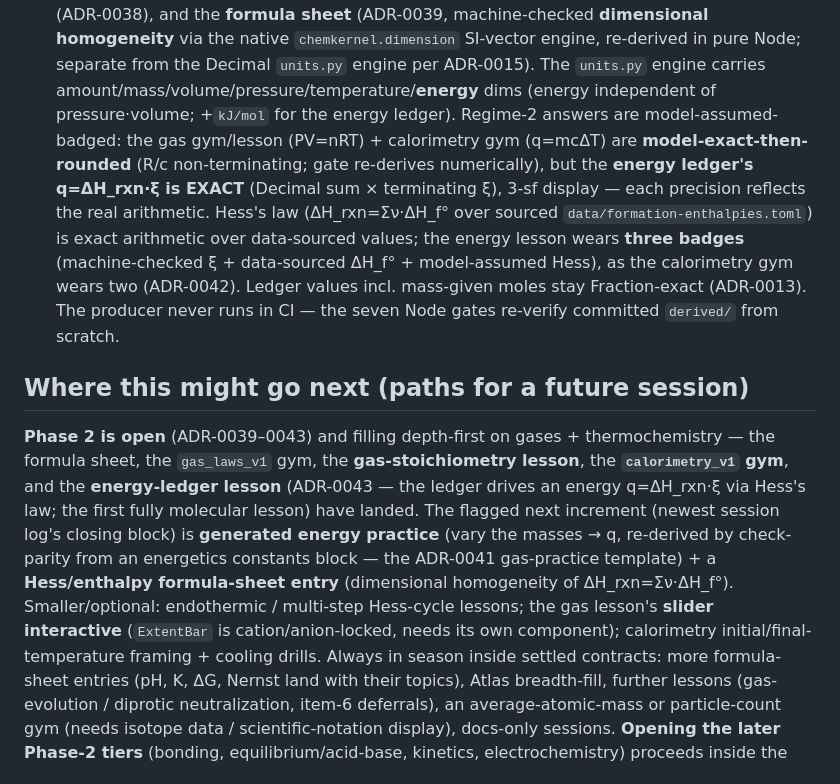
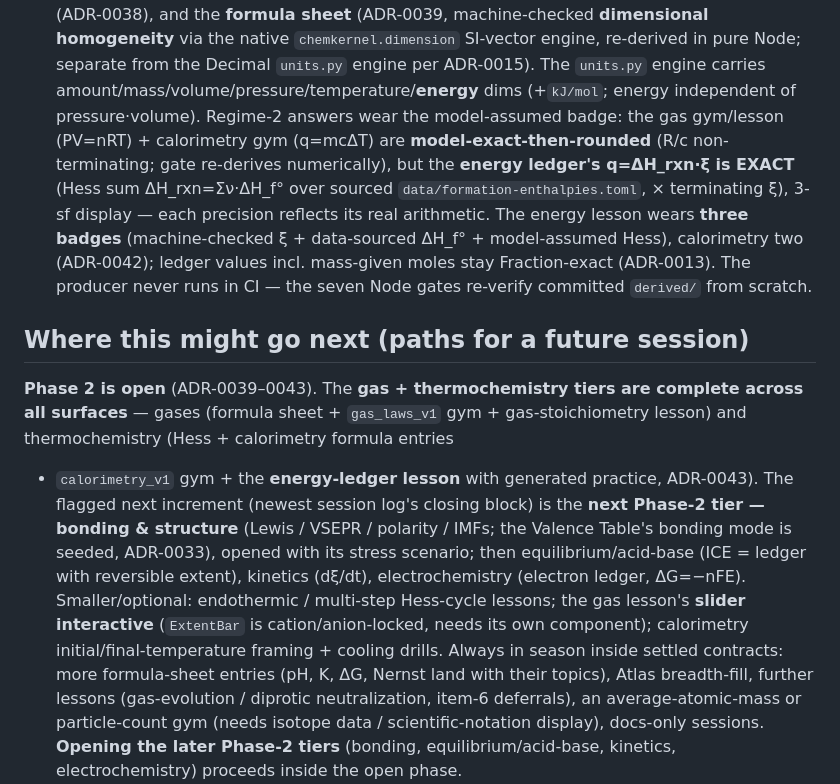
Before and after one commit to JD-Jones-ASES/affinity, a Markdown page: AGENTS.md, the part around the change. Rendered like a GitHub page.

Commit message:
Doc sweep: un-stale AGENTS where-next (thermo tier done → bonding next); compress standing facts
The energy practice + Hess formula-sheet entry the where-next block flagged as "next" both landed
this session; point it at the next Phase-2 tier (bonding & structure) instead, and tighten the
regime-2/exactness standing-facts note toward the anti-bloat budget.

Co-Authored-By: Claude Opus 4.8 <noreply@anthropic.com>

```diff
--- a/AGENTS.md
+++ b/AGENTS.md
@@ -220,25 +220,24 @@ emitted, ADR-0043); redox = the free-element signature, not oxidation numbers (P
 brief-§10 kinds** — periodic lens, concepts, reactions, species (ADR-0038), and the **formula sheet** (ADR-0039,
 machine-checked **dimensional homogeneity** via the native `chemkernel.dimension` SI-vector engine, re-derived in
 pure Node; separate from the Decimal `units.py` engine per ADR-0015). The `units.py` engine carries
-amount/mass/volume/pressure/temperature/**energy** dims (energy independent of pressure·volume; +`kJ/mol` for the
-energy ledger). Regime-2 answers are model-assumed-badged: the gas gym/lesson (PV=nRT) + calorimetry gym (q=mcΔT) are
+amount/mass/volume/pressure/temperature/**energy** dims (+`kJ/mol`; energy independent of pressure·volume). Regime-2
+answers wear the model-assumed badge: the gas gym/lesson (PV=nRT) + calorimetry gym (q=mcΔT) are
 **model-exact-then-rounded** (R/c non-terminating; gate re-derives numerically), but the **energy ledger's q=ΔH_rxn·ξ
-is EXACT** (Decimal sum × terminating ξ), 3-sf display — each precision reflects the real arithmetic. Hess's law
-(ΔH_rxn=Σν·ΔH_f° over sourced `data/formation-enthalpies.toml`) is exact arithmetic over data-sourced values; the
-energy lesson wears **three badges** (machine-checked ξ + data-sourced ΔH_f° + model-assumed Hess), as the calorimetry
-gym wears two (ADR-0042). Ledger values incl. mass-given moles stay Fraction-exact (ADR-0013). The producer never runs
-in CI — the seven Node gates re-verify committed `derived/` from scratch.
+is EXACT** (Hess sum ΔH_rxn=Σν·ΔH_f° over sourced `data/formation-enthalpies.toml`, × terminating ξ), 3-sf display —
+each precision reflects its real arithmetic. The energy lesson wears **three badges** (machine-checked ξ + data-sourced
+ΔH_f° + model-assumed Hess), calorimetry two (ADR-0042); ledger values incl. mass-given moles stay Fraction-exact
+(ADR-0013). The producer never runs in CI — the seven Node gates re-verify committed `derived/` from scratch.
 
 ## Where this might go next (paths for a future session)
 
-**Phase 2 is open** (ADR-0039–0043) and filling depth-first on gases + thermochemistry — the formula sheet, the
-`gas_laws_v1` gym, the **gas-stoichiometry lesson**, the **`calorimetry_v1` gym**, and the **energy-ledger lesson**
-(ADR-0043 — the ledger drives an energy q=ΔH_rxn·ξ via Hess's law; the first fully molecular lesson) have landed. The
-flagged next increment (newest session log's closing block) is **generated energy practice** (vary the masses → q,
-re-derived by check-parity from an energetics constants block — the ADR-0041 gas-practice template) + a
-**Hess/enthalpy formula-sheet entry** (dimensional homogeneity of ΔH_rxn=Σν·ΔH_f°). Smaller/optional: endothermic /
-multi-step Hess-cycle lessons; the gas lesson's **slider interactive** (`ExtentBar` is cation/anion-locked, needs its
-own component); calorimetry initial/final-temperature framing + cooling drills. Always in season inside settled
+**Phase 2 is open** (ADR-0039–0043). The **gas + thermochemistry tiers are complete across all surfaces** — gases
+(formula sheet + `gas_laws_v1` gym + gas-stoichiometry lesson) and thermochemistry (Hess + calorimetry formula entries
++ `calorimetry_v1` gym + the **energy-ledger lesson** with generated practice, ADR-0043). The flagged next increment
+(newest session log's closing block) is the **next Phase-2 tier — bonding & structure** (Lewis / VSEPR / polarity / IMFs;
+the Valence Table's bonding mode is seeded, ADR-0033), opened with its stress scenario; then equilibrium/acid-base
+(ICE = ledger with reversible extent), kinetics (dξ/dt), electrochemistry (electron ledger, ΔG=−nFE). Smaller/optional:
+endothermic / multi-step Hess-cycle lessons; the gas lesson's **slider interactive** (`ExtentBar` is cation/anion-locked,
+needs its own component); calorimetry initial/final-temperature framing + cooling drills. Always in season inside settled
 contracts: more formula-sheet entries (pH, K, ΔG, Nernst land with their topics), Atlas breadth-fill, further lessons
 (gas-evolution / diprotic neutralization, item-6 deferrals), an average-atomic-mass or particle-count gym (needs
 isotope data / scientific-notation display), docs-only sessions. **Opening the later Phase-2 tiers** (bonding,
```
